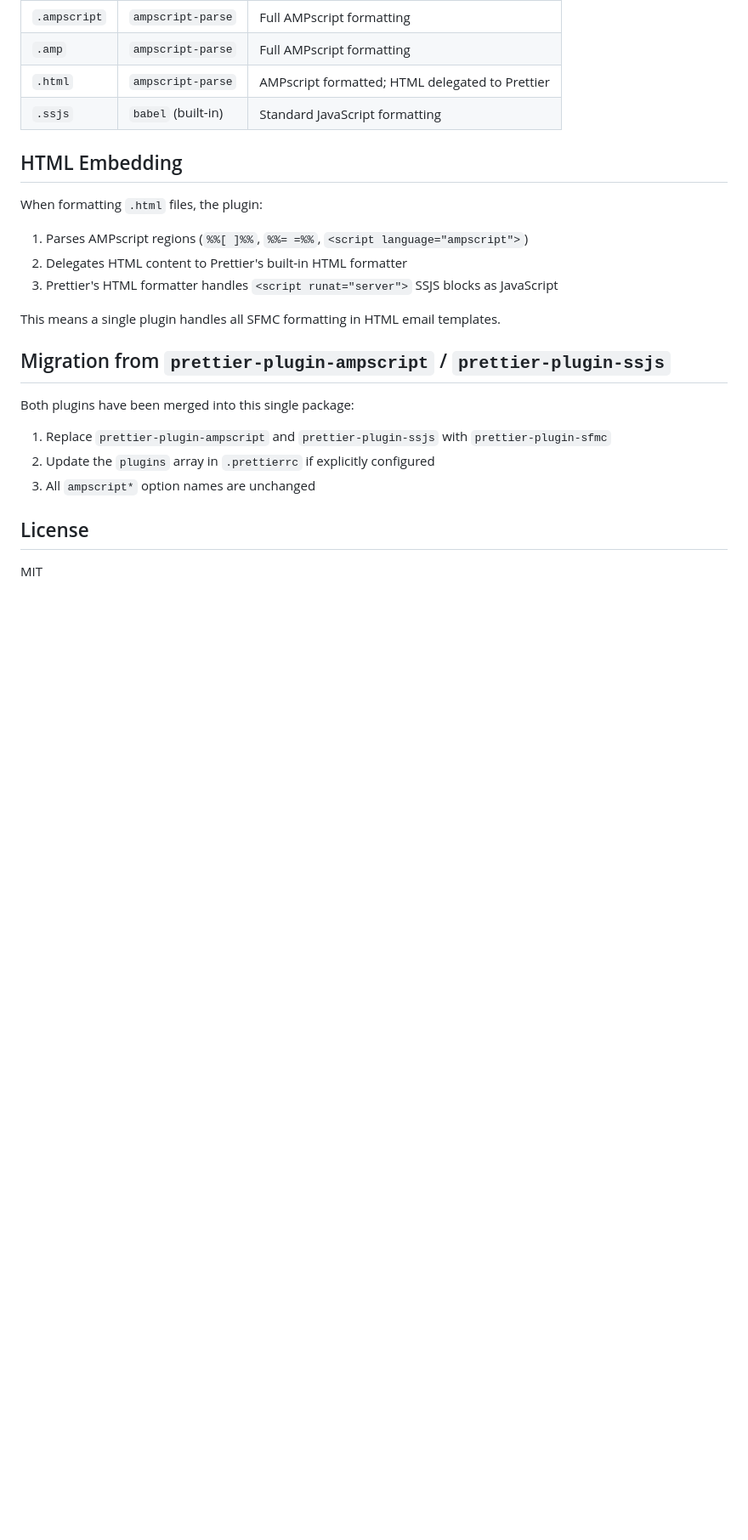
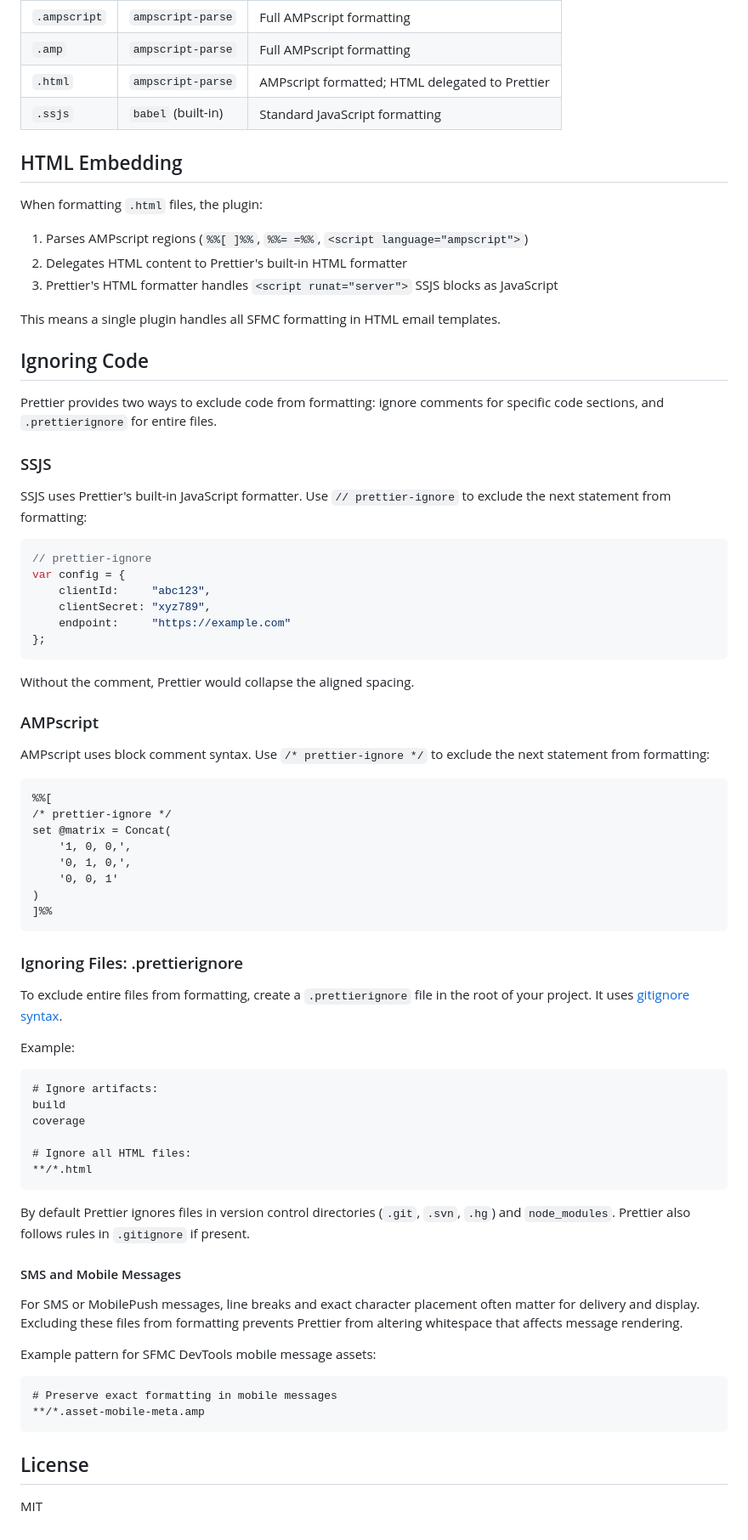
Before and after one commit to JoernBerkefeld/prettier-plugin-sfmc, a Markdown page: README.md, the part around the change. Shown at 85% size. Drawn GitHub-style; blank space fills up the shorter version.

Commit message:
docs: add section on ignoring code from formatting

````diff
--- a/README.md
+++ b/README.md
@@ -69,13 +69,67 @@ When formatting `.html` files, the plugin:
 
 This means a single plugin handles all SFMC formatting in HTML email templates.
 
-## Migration from `prettier-plugin-ampscript` / `prettier-plugin-ssjs`
+## Ignoring Code
 
-Both plugins have been merged into this single package:
+Prettier provides two ways to exclude code from formatting: ignore comments for specific code sections, and `.prettierignore` for entire files.
 
-1. Replace `prettier-plugin-ampscript` and `prettier-plugin-ssjs` with `prettier-plugin-sfmc`
-2. Update the `plugins` array in `.prettierrc` if explicitly configured
-3. All `ampscript*` option names are unchanged
+### SSJS
+
+SSJS uses Prettier's built-in JavaScript formatter. Use `// prettier-ignore` to exclude the next statement from formatting:
+
+```js
+// prettier-ignore
+var config = {
+    clientId:     "abc123",
+    clientSecret: "xyz789",
+    endpoint:     "https://example.com"
+};
+```
+
+Without the comment, Prettier would collapse the aligned spacing.
+
+### AMPscript
+
+AMPscript uses block comment syntax. Use `/* prettier-ignore */` to exclude the next statement from formatting:
+
+```ampscript
+%%[
+/* prettier-ignore */
+set @matrix = Concat(
+    '1, 0, 0,',
+    '0, 1, 0,',
+    '0, 0, 1'
+)
+]%%
+```
+
+### Ignoring Files: .prettierignore
+
+To exclude entire files from formatting, create a `.prettierignore` file in the root of your project. It uses [gitignore syntax](https://git-scm.com/docs/gitignore#_pattern_format).
+
+Example:
+
+```text
+# Ignore artifacts:
+build
+coverage
+
+# Ignore all HTML files:
+**/*.html
+```
+
+By default Prettier ignores files in version control directories (`.git`, `.svn`, `.hg`) and `node_modules`. Prettier also follows rules in `.gitignore` if present.
+
+#### SMS and Mobile Messages
+
+For SMS or MobilePush messages, line breaks and exact character placement often matter for delivery and display. Excluding these files from formatting prevents Prettier from altering whitespace that affects message rendering.
+
+Example pattern for SFMC DevTools mobile message assets:
+
+```text
+# Preserve exact formatting in mobile messages
+**/*.asset-mobile-meta.amp
+```
 
 ## License
 
````
